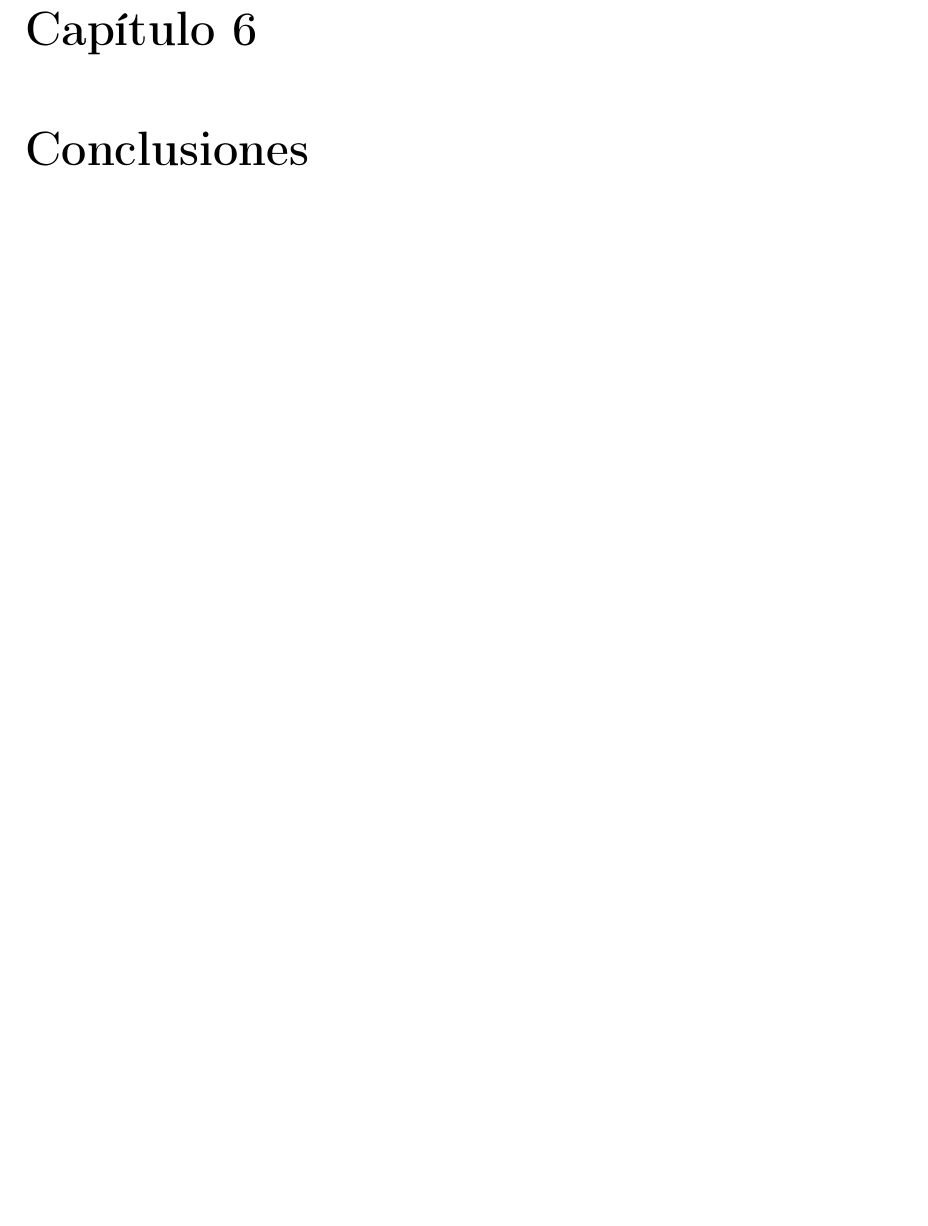
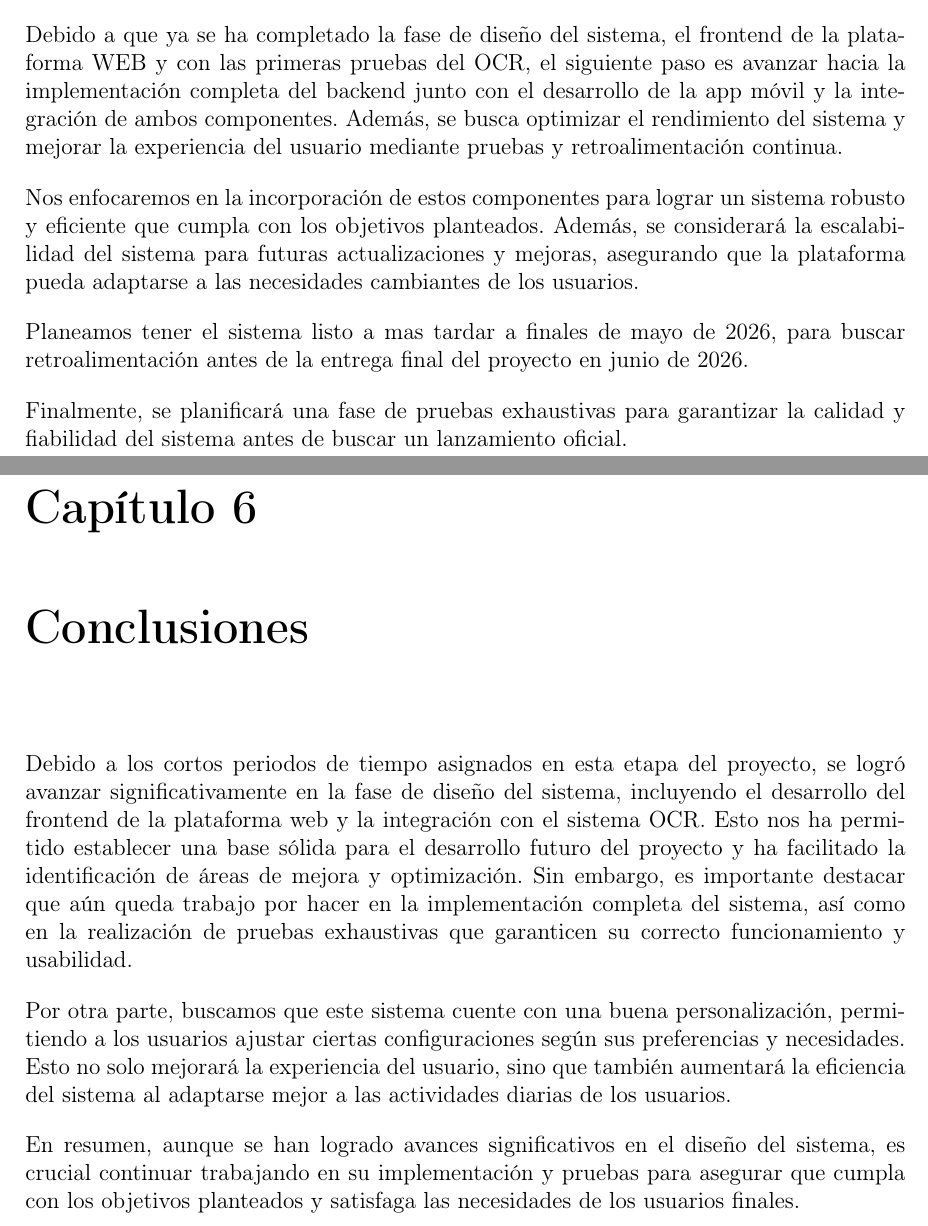
Before and after one commit to JCA9/LatexTT, a LaTeX thesis (main.tex, which reads cap5_trabajo_futuro.tex, conclusiones.tex): part of page 66 of 72 before the commit and two parts of pages 65 and 66 of 72 after it, the two joined at a grey line, cut at the place of the change, the shorter picture padded with empty space. Compiled offline with pdfLaTeX.

Commit message:
Trabajo a futuro y conclusiones Avances

```diff
--- a/cap5_trabajo_futuro.tex
+++ b/cap5_trabajo_futuro.tex
@@ -1 +1,18 @@
 \chapter{Trabajo Futuro}
+
+Debido a que ya se ha completado la fase de diseño del sistema, el frontend de la plataforma WEB y
+con las primeras pruebas del OCR, el siguiente paso es avanzar hacia la implementación completa del
+backend junto con el desarrollo de la app móvil y la integración de ambos componentes. Además,
+se busca optimizar el rendimiento del sistema y mejorar la experiencia del usuario mediante pruebas y
+retroalimentación continua.
+
+Nos enfocaremos en la incorporación de estos componentes para lograr un sistema robusto y eficiente que
+cumpla con los objetivos planteados. Además, se considerará la escalabilidad del sistema para futuras
+actualizaciones y mejoras, asegurando que la plataforma pueda adaptarse a las necesidades cambiantes
+de los usuarios.
+
+Planeamos tener el sistema listo a mas tardar a finales de mayo de 2026, para buscar retroalimentación antes
+de la entrega final del proyecto en junio de 2026.
+
+Finalmente, se planificará una fase de pruebas exhaustivas para garantizar la calidad y fiabilidad del
+sistema antes de buscar un lanzamiento oficial.
--- a/conclusiones.tex
+++ b/conclusiones.tex
@@ -1 +1,18 @@
 \chapter{Conclusiones}
+
+Debido a los cortos periodos de tiempo asignados en esta etapa del proyecto, se logró avanzar
+significativamente en la fase de diseño del sistema, incluyendo el desarrollo del frontend de la
+plataforma web y la integración con el sistema OCR. Esto  nos ha permitido establecer una base sólida
+para el desarrollo futuro del proyecto y ha facilitado la identificación de áreas de mejora y
+optimización. Sin embargo, es importante destacar que aún queda trabajo por hacer en la
+implementación completa del sistema, así como en la realización de pruebas exhaustivas que
+garanticen su correcto funcionamiento y usabilidad.
+
+Por otra parte, buscamos que este sistema cuente con una buena personalización, permitiendo a los usuarios
+ajustar ciertas configuraciones según sus preferencias y necesidades. Esto no solo mejorará la
+experiencia del usuario, sino que también aumentará la eficiencia del sistema al adaptarse mejor a las
+actividades diarias de los usuarios.
+
+En resumen, aunque se han logrado avances significativos en el diseño del sistema, es crucial continuar
+trabajando en su implementación y pruebas para asegurar que cumpla con los objetivos planteados y
+satisfaga las necesidades de los usuarios finales.
```
